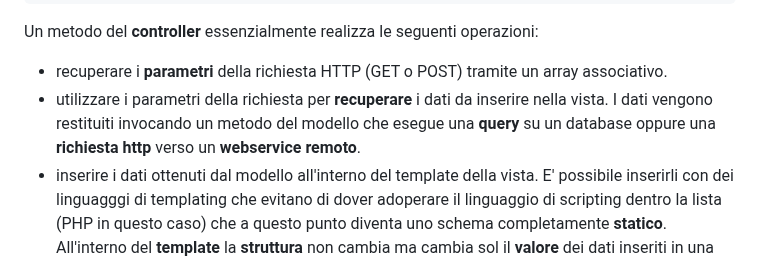
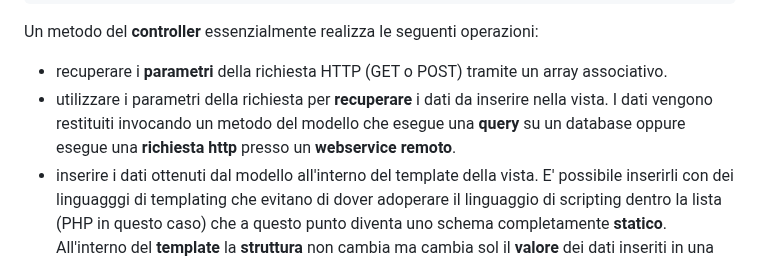
Before and after one commit to sebastianomelita/mvcphp, a Markdown page: controller.md, the part around the change. Drawn GitHub-style.

```diff
--- a/controller.md
+++ b/controller.md
@@ -28,7 +28,7 @@ $_GET["nomeParametro1"]
 
  Un metodo del **controller** essenzialmente realizza le seguenti operazioni:
  - recuperare i **parametri** della richiesta HTTP (GET o POST) tramite un array associativo.
- - utilizzare i parametri della richiesta per **recuperare** i dati da inserire nella vista. I dati vengono restituiti invocando un metodo del modello che esegue una **query** su un database oppure una **richiesta http** verso un **webservice remoto**.
+ - utilizzare i parametri della richiesta per **recuperare** i dati da inserire nella vista. I dati vengono restituiti invocando un metodo del modello che esegue una **query** su un database oppure esegue una **richiesta http** presso un **webservice remoto**.
  - inserire i dati ottenuti dal modello all'interno del template della vista. E' possibile inserirli con dei linguagggi di templating che evitano di dover adoperare il linguaggio di scripting dentro la lista (PHP in questo caso) che a questo punto diventa uno schema completamente **statico**. All'interno del **template** la **struttura** non cambia ma cambia sol il **valore** dei dati inseriti in una collezione di **segnaposti** disseminati lungo la struttura della pagina.
 
 **Oggetti del controller**
```
